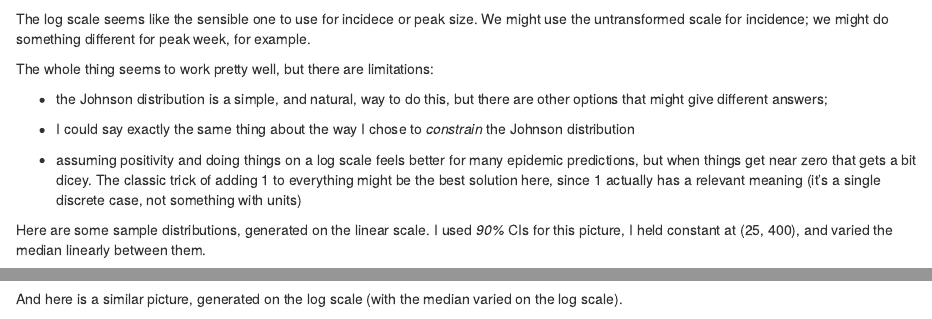
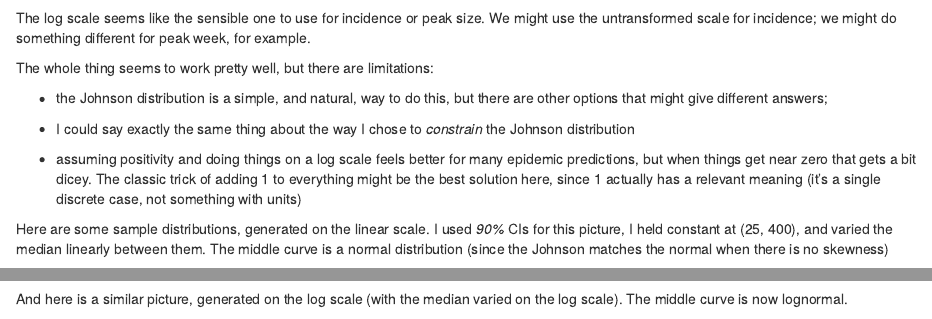
Before and after one commit to wzmli/scratch, an R Markdown document (johnson.rmd): the page in a window 1100 px wide, from 460 px down before the commit and from 480 px down after it, so that both start at the same text, and a second part further down, joined at a grey line. Rendered offline with R 4.5, knitr and Pandoc, with nearby package versions.

Commit message:
Autocommit (scratch) On branch master Your branch is up-to-date with 'origin/master'.
Changes to be committed:
  (use "git reset HEAD <file>..." to unstage)

	modified:   Makefile
	modified:   johnson.rmd

Untracked files:
  (use "git add <file>..." to include in what will be committed)

	commit.time
	johnson.R.merge
	johnson.diff
	johnson.html
	nlme_cache/

```diff
--- a/johnson.rmd
+++ b/johnson.rmd
@@ -22,7 +23,7 @@ The density that is inferred in this example looks like this:
 
 ![](johnson_test.Rout-2.png)
 
-The log scale seems like the sensible one to use for incidece or peak size. We might use the untransformed scale for incidence; we might do something different for peak week, for example.
+The log scale seems like the sensible one to use for incidence or peak size. We might use the untransformed scale for incidence; we might do something different for peak week, for example.
 
 The whole thing seems to work pretty well, but there are limitations:
 
@@ -32,11 +33,11 @@ The whole thing seems to work pretty well, but there are limitations:
 
 * assuming positivity and doing things on a log scale feels better for many epidemic predictions, but when things get near zero that gets a bit dicey. The classic trick of adding 1 to everything might be the best solution here, since 1 actually has a relevant meaning (it's a single discrete case, not something with units)
 
-Here are some sample distributions, generated on the linear scale. I used _90%_ CIs for this picture, I held constant at (25, 400), and varied the median linearly between them.
+Here are some sample distributions, generated on the linear scale. I used _90%_ CIs for this picture, I held constant at (25, 400), and varied the median linearly between them. The middle curve is a normal distribution (since the Johnson matches the normal when there is no skewness)
 
 ![](johnson_test.Rout-0.png)
 
-And here is a similar picture, generated on the log scale (with the median varied on the log scale).
+And here is a similar picture, generated on the log scale (with the median varied on the log scale). The middle curve is now lognormal.
 
 ![](johnson_test.Rout-1.png)
 
```
Also changed, not shown: johnson.rmd (3 more changed lines).
